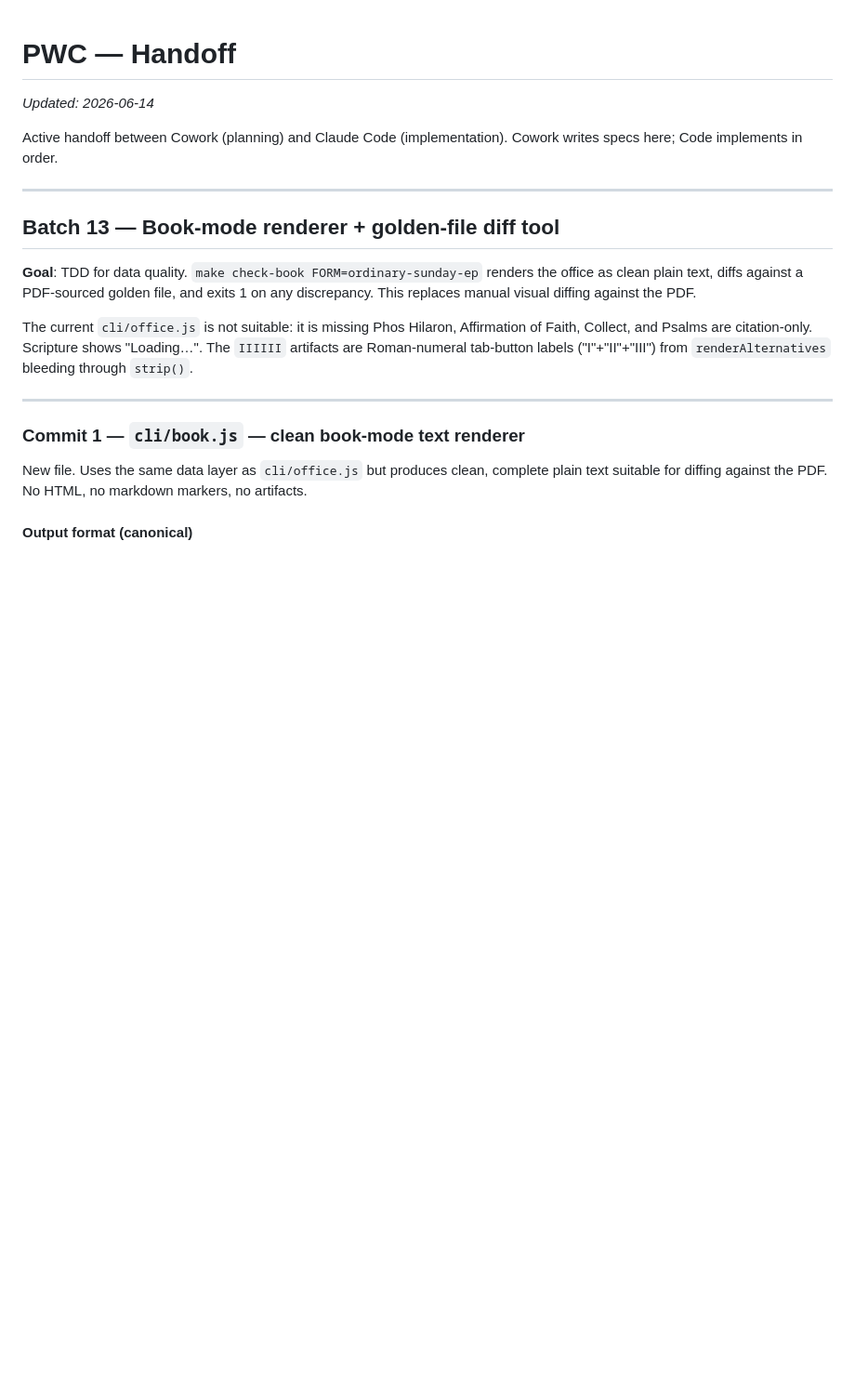
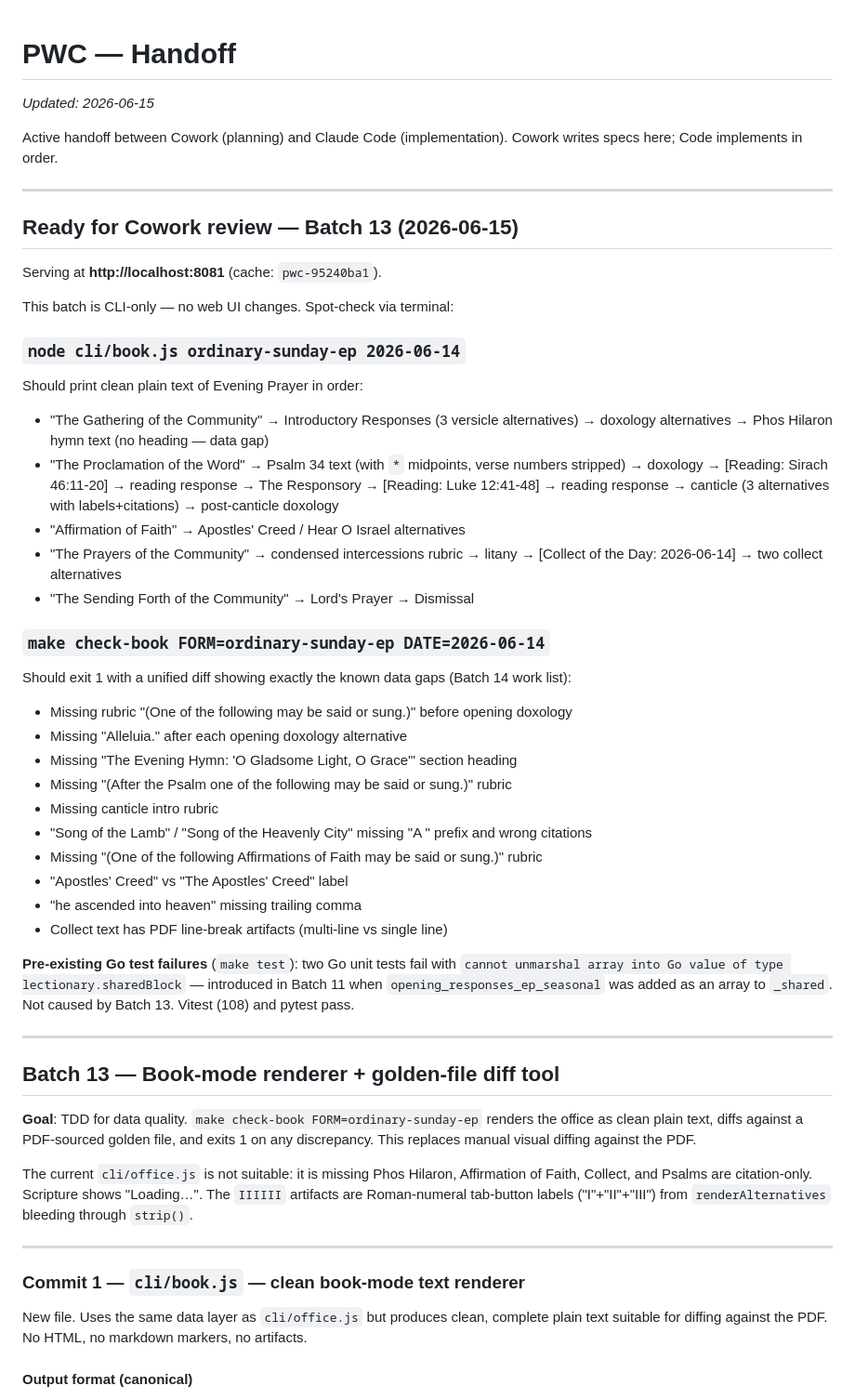
Before and after one commit to astaticvoid/pwc-office, a Markdown page: docs/HANDOFF.md, the part around the change. Shown at 93% size. Drawn GitHub-style; blank space fills up the shorter version.

Commit message:
docs: ready for Cowork review — Batch 13

```diff
--- a/docs/HANDOFF.md
+++ b/docs/HANDOFF.md
@@ -1,8 +1,41 @@
 # PWC — Handoff
 
-_Updated: 2026-06-14_
+_Updated: 2026-06-15_
 
 Active handoff between Cowork (planning) and Claude Code (implementation). Cowork writes specs here; Code implements in order.
+
+---
+
+## Ready for Cowork review — Batch 13 (2026-06-15)
+
+Serving at **http://localhost:8081** (cache: `pwc-95240ba1`).
+
+This batch is CLI-only — no web UI changes. Spot-check via terminal:
+
+### `node cli/book.js ordinary-sunday-ep 2026-06-14`
+
+Should print clean plain text of Evening Prayer in order:
+- "The Gathering of the Community" → Introductory Responses (3 versicle alternatives) → doxology alternatives → Phos Hilaron hymn text (no heading — data gap)
+- "The Proclamation of the Word" → Psalm 34 text (with `*` midpoints, verse numbers stripped) → doxology → [Reading: Sirach 46:11-20] → reading response → The Responsory → [Reading: Luke 12:41-48] → reading response → canticle (3 alternatives with labels+citations) → post-canticle doxology
+- "Affirmation of Faith" → Apostles' Creed / Hear O Israel alternatives
+- "The Prayers of the Community" → condensed intercessions rubric → litany → [Collect of the Day: 2026-06-14] → two collect alternatives
+- "The Sending Forth of the Community" → Lord's Prayer → Dismissal
+
+### `make check-book FORM=ordinary-sunday-ep DATE=2026-06-14`
+
+Should exit 1 with a unified diff showing exactly the known data gaps (Batch 14 work list):
+- Missing rubric "(One of the following may be said or sung.)" before opening doxology
+- Missing "Alleluia." after each opening doxology alternative
+- Missing "The Evening Hymn: 'O Gladsome Light, O Grace'" section heading
+- Missing "(After the Psalm one of the following may be said or sung.)" rubric
+- Missing canticle intro rubric
+- "Song of the Lamb" / "Song of the Heavenly City" missing "A " prefix and wrong citations
+- Missing "(One of the following Affirmations of Faith may be said or sung.)" rubric
+- "Apostles' Creed" vs "The Apostles' Creed" label
+- "he ascended into heaven" missing trailing comma
+- Collect text has PDF line-break artifacts (multi-line vs single line)
+
+**Pre-existing Go test failures** (`make test`): two Go unit tests fail with `cannot unmarshal array into Go value of type lectionary.sharedBlock` — introduced in Batch 11 when `opening_responses_ep_seasonal` was added as an array to `_shared`. Not caused by Batch 13. Vitest (108) and pytest pass.
 
 ---
 
```
